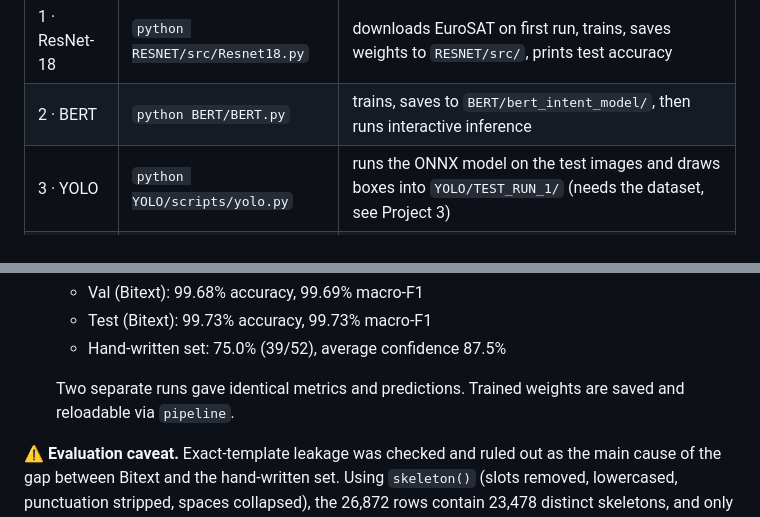
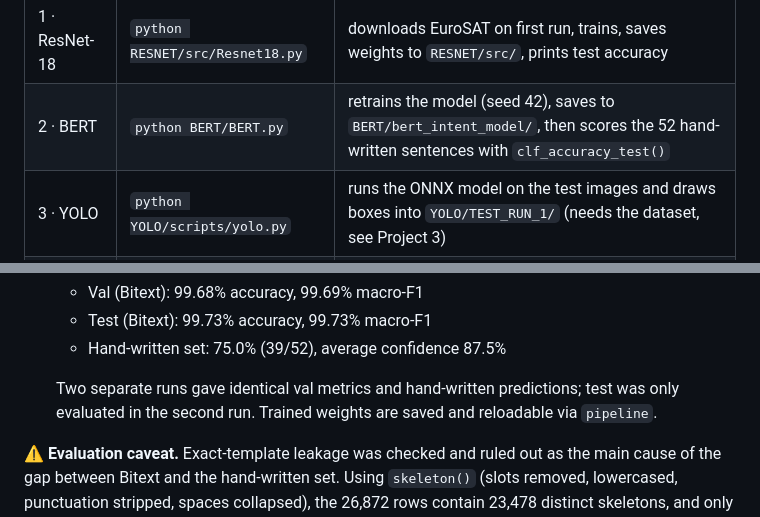
Before and after one commit to YUSUF-ARSLAN-DEV/TRAIN-MACHINE-LEARNING-MODELS, a Markdown page: README.md, 2 parts joined by grey strips. Rendered like a GitHub page.

Commit message:
Update BERT run command and reproducibility claim in README
Describe what python BERT/BERT.py does now: it retrains with seed 42,
saves the model and scores the 52 hand-written sentences.

Narrow the two-run claim to val metrics and hand-written predictions,
since test was only evaluated in the second run.

Add LATER.md with a note to log BERT runs to MLflow.

Co-Authored-By: Claude Opus 5.5 <noreply@anthropic.com>

```diff
--- a/README.md
+++ b/README.md
@@ -37,7 +37,7 @@ pip install -e .                  # makes the shared `common` package (set_seed)
 | Project | Command | What it does |
 |---|---|---|
 | 1 · ResNet-18 | `python RESNET/src/Resnet18.py` | downloads EuroSAT on first run, trains, saves weights to `RESNET/src/`, prints test accuracy |
-| 2 · BERT | `python BERT/BERT.py` | trains, saves to `BERT/bert_intent_model/`, then runs interactive inference |
+| 2 · BERT | `python BERT/BERT.py` | retrains the model (seed 42), saves to `BERT/bert_intent_model/`, then scores the 52 hand-written sentences with `clf_accuracy_test()` |
 | 3 · YOLO | `python YOLO/scripts/yolo.py` | runs the ONNX model on the test images and draws boxes into `YOLO/TEST_RUN_1/` (needs the dataset, see Project 3) |
 | Web app | see [`webapp/README.md`](./webapp/README.md) | FastAPI backend + React frontend |
 
@@ -93,7 +93,7 @@ Fine-tuned a pre-trained BERT encoder to classify customer-support messages by i
   - Test (Bitext): 99.73% accuracy, 99.73% macro-F1
   - Hand-written set: 75.0% (39/52), average confidence 87.5%
 
-  Two separate runs gave identical metrics and predictions. Trained weights are saved and reloadable via `pipeline`.
+  Two separate runs gave identical val metrics and hand-written predictions; test was only evaluated in the second run. Trained weights are saved and reloadable via `pipeline`.
 
 **⚠️ Evaluation caveat.** Exact-template leakage was checked and ruled out as the main cause
 of the gap between Bitext and the hand-written set. Using `skeleton()` (slots removed, lowercased,
```
Also changed, not shown: LATER.md (added, +3 -0 lines).
